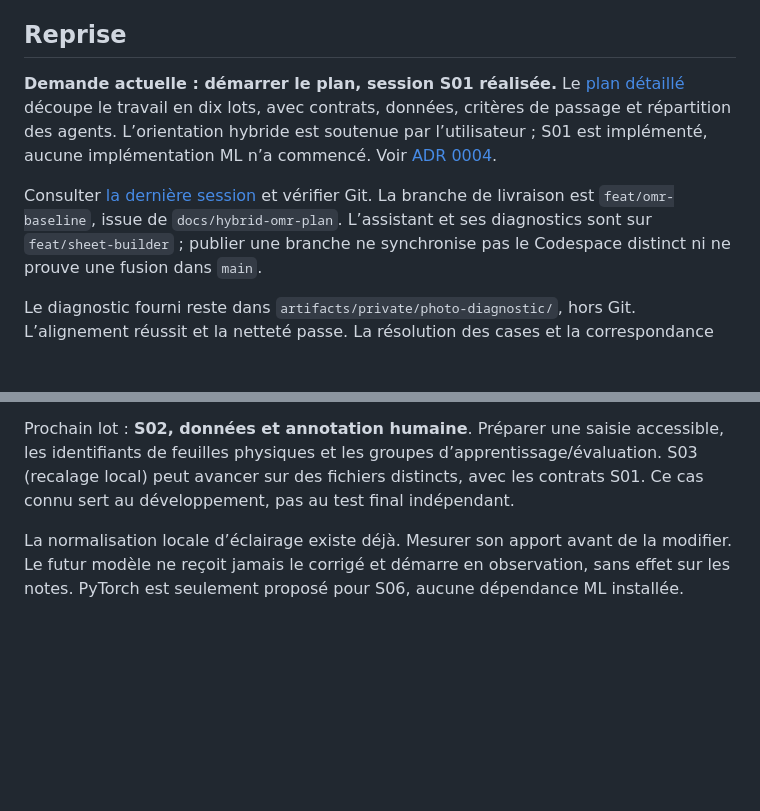
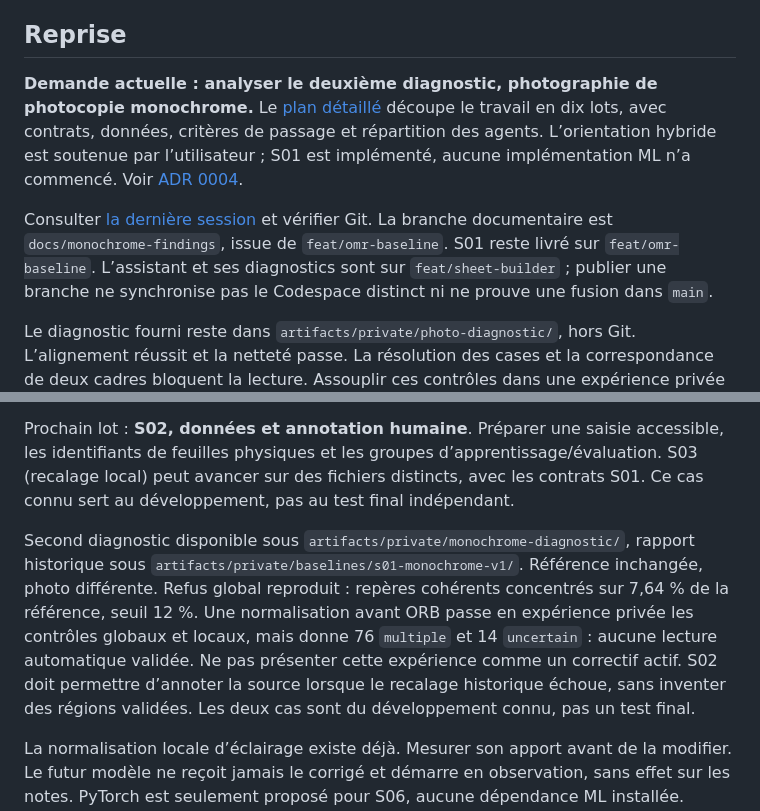
Before and after one commit to yaronatl/PsychoMark, a Markdown page: docs/memory/current.md, 2 parts joined by grey strips. Rendered like a GitHub page; blank space fills up the shorter version.

Commit message:
docs: record monochrome photo registration findings

```diff
--- a/docs/memory/current.md
+++ b/docs/memory/current.md
@@ -46,14 +46,15 @@ Mis à jour le 2026-10-08 (Asia/Jerusalem). Cette page décrit le dépôt, pas u
 
 ## Reprise
 
-**Demande actuelle : démarrer le plan, session S01 réalisée.**
+**Demande actuelle : analyser le deuxième diagnostic, photographie de photocopie monochrome.**
 Le [plan détaillé](../product/hybrid-omr-plan.md) découpe le travail en dix lots, avec
 contrats, données, critères de passage et répartition des agents. L’orientation hybride
 est soutenue par l’utilisateur ; S01 est implémenté, aucune implémentation ML
 n’a commencé. Voir [ADR 0004](../architecture/decisions/0004-hybrid-omr-experiment.md).
 
-Consulter [la dernière session](sessions/2026-10-08-08-omr-baseline.md) et vérifier Git.
-La branche de livraison est `feat/omr-baseline`, issue de `docs/hybrid-omr-plan`. L’assistant et ses diagnostics sont
+Consulter [la dernière session](sessions/2026-10-08-09-monochrome-diagnostic.md) et vérifier Git.
+La branche documentaire est `docs/monochrome-findings`, issue de `feat/omr-baseline`.
+S01 reste livré sur `feat/omr-baseline`. L’assistant et ses diagnostics sont
 sur `feat/sheet-builder` ; publier une branche ne synchronise pas le Codespace distinct
 ni ne prouve une fusion dans `main`.
 
@@ -76,6 +77,15 @@ les identifiants de feuilles physiques et les groupes d’apprentissage/évaluat
 S03 (recalage local) peut avancer sur des fichiers distincts, avec les contrats S01.
 Ce cas connu sert au développement, pas au test final indépendant.
 
+Second diagnostic disponible sous `artifacts/private/monochrome-diagnostic/`, rapport
+historique sous `artifacts/private/baselines/s01-monochrome-v1/`. Référence inchangée,
+photo différente. Refus global reproduit : repères cohérents concentrés sur 7,64 %
+de la référence, seuil 12 %. Une normalisation avant ORB passe en expérience privée
+les contrôles globaux et locaux, mais donne 76 `multiple` et 14 `uncertain` : aucune
+lecture automatique validée. Ne pas présenter cette expérience comme un correctif actif.
+S02 doit permettre d’annoter la source lorsque le recalage historique échoue, sans
+inventer des régions validées. Les deux cas sont du développement connu, pas un test final.
+
 La normalisation locale d’éclairage existe déjà. Mesurer son apport avant de la modifier.
 Le futur modèle ne reçoit jamais le corrigé et démarre en observation, sans effet sur
 les notes. PyTorch est seulement proposé pour S06, aucune dépendance ML installée.
```
Also changed, not shown: 2 other files.
